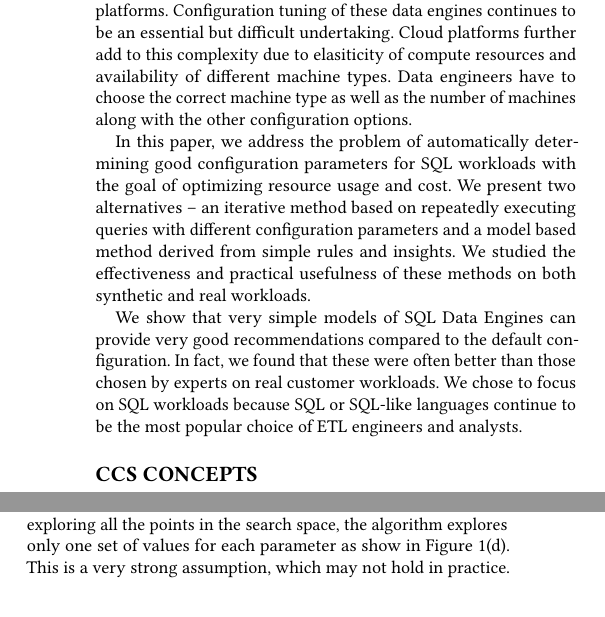
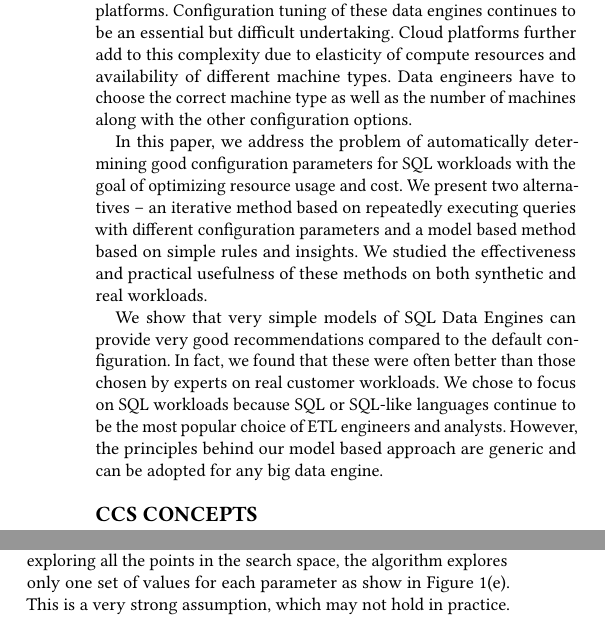
Before and after one commit to qubole/tuning-paper, a LaTeX paper (EE.tex, which reads iterative.tex): two parts of the columns of pages 1 and 4 of 12, joined at a grey line, cut so that both start at the same text, the shorter picture padded with empty space. Compiled offline with pdfLaTeX.

Commit message:
Add extra multi dimensional figure to search space and related text changes

```diff
--- a/EE.tex
+++ b/EE.tex
@@ -63,11 +63,11 @@
 
 
 \begin{abstract}
-More and more companies are running Big Data workloads on cloud platforms. Configuration tuning of these data engines continues to be an essential but difficult undertaking. Cloud platforms further add to this complexity due to elasiticity of compute resources and availability of different machine types. Data engineers have to choose the correct machine type as well as the number of machines along with the other configuration options.
+More and more companies are running Big Data workloads on cloud platforms. Configuration tuning of these data engines continues to be an essential but difficult undertaking. Cloud platforms further add to this complexity due to elasticity of compute resources and availability of different machine types. Data engineers have to choose the correct machine type as well as the number of machines along with the other configuration options.
 
-In this paper, we address the problem of automatically determining good configuration parameters for SQL workloads with the goal of optimizing resource usage and cost. We present two alternatives -- an iterative method based on repeatedly executing queries with different configuration parameters and a model based method derived from simple rules and insights. We studied the effectiveness and practical usefulness of these methods on both synthetic and real workloads.
+In this paper, we address the problem of automatically determining good configuration parameters for SQL workloads with the goal of optimizing resource usage and cost. We present two alternatives -- an iterative method based on repeatedly executing queries with different configuration parameters and a model based method based on simple rules and insights. We studied the effectiveness and practical usefulness of these methods on both synthetic and real workloads.
 
-We show that very simple models of SQL Data Engines can provide very good recommendations compared to the default configuration. In fact, we found that these were often better than those chosen by experts on real customer workloads. We chose to focus on SQL workloads because SQL or SQL-like languages continue to be the most popular choice of ETL engineers and analysts.
+We show that very simple models of SQL Data Engines can provide very good recommendations compared to the default configuration. In fact, we found that these were often better than those chosen by experts on real customer workloads. We chose to focus on SQL workloads because SQL or SQL-like languages continue to be the most popular choice of ETL engineers and analysts.  However, the principles behind our model based approach are generic and can be adopted for any big data engine.
 \end{abstract}
 \eat{
 \begin{CCSXML}
--- a/iterative.tex
+++ b/iterative.tex
@@ -23,5 +23,5 @@ The range of values for each parameter is further restricted based on domain kno
 \noindent\subsubsection*{\bf Dimension independence: }
-We make an assumption that the parameters are not correlated to each other. This enables us to optimize each parameter independently of the others. Thus, rather than exploring all the points in the search space, the algorithm explores only one set of values for each parameter as show in Figure~\ref{fig:searchspace}(d). This is a very strong assumption, which may not hold in practice. For example, the mapper memory (mapreduce.map.memory.mb) and the splitsize (mapreduce.input.fileinputformat.split.maxsize) are correlated, since more memory is needed by the mappers as the splitsize increases if spills are to be avoided. Even in this case, the algorithm will find the best value for memory after fixing the splitsize or the best splitsize after fixing the memory. So overall the configuration chosen will be a reasonably good one.
+We make an assumption that the parameters are not correlated to each other. This enables us to optimize each parameter independently of the others. Thus, rather than exploring all the points in the search space, the algorithm explores only one set of values for each parameter as show in Figure~\ref{fig:searchspace}(e). This is a very strong assumption, which may not hold in practice. For example, the mapper memory (mapreduce.map.memory.mb) and the splitsize (mapreduce.input.fileinputformat.split.maxsize) are correlated, since more memory is needed by the mappers as the splitsize increases if spills are to be avoided. Even in this case, the algorithm will find the best value for memory after fixing the splitsize or the best splitsize after fixing the memory. So overall the configuration chosen will be a reasonably good one.
 
 \subsection{Algorithm}
 The overall method is listed in Algorithm~\ref{alg:iterativesearch} and is fairly straightforward. It starts with the default value for each configuration parameter (Line 1). It then iterates over the parameters and for each parameter it explores a range of values from low to high, varying it with a minimum step size (Lines 2--6). It runs the query with the chosen parameter values and measures the metric (such as running time or utilization). It finds the value for which the metric is optimized and fixes the value of the parameter to that value before moving on the next parameter (lines 7--12). Finally, it outputs the set of good parameter values $V$ that are discovered in the process.
```
Also changed, not shown: fig/searchspace.png, iterative.tex (6 more changed lines).
